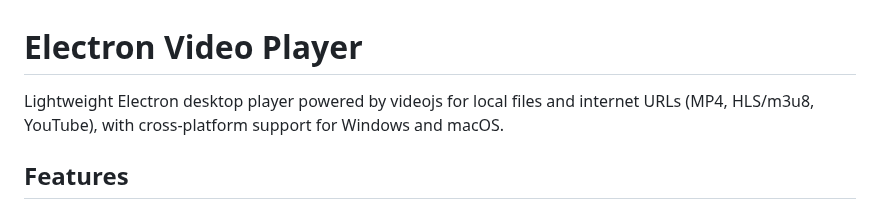
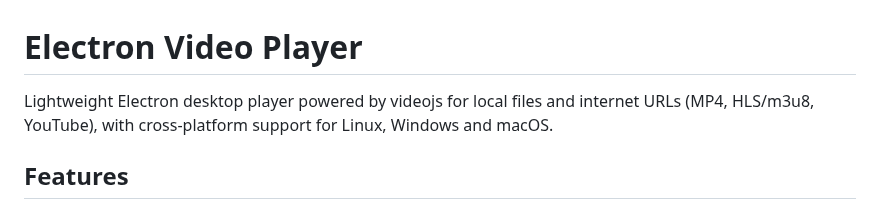
Before and after one commit to ian20040409/electron-video-player, a Markdown page: README.md, the part around the change. GitHub-like rendering.

```diff
--- a/README.md
+++ b/README.md
@@ -1,6 +1,6 @@
 # Electron Video Player
 
-Lightweight Electron desktop player powered by videojs for local files and internet URLs (MP4, HLS/m3u8, YouTube), with cross-platform support for Windows and macOS.
+Lightweight Electron desktop player powered by videojs for local files and internet URLs (MP4, HLS/m3u8, YouTube), with cross-platform support for Linux, Windows and macOS.
 
 ## Features
 
```
